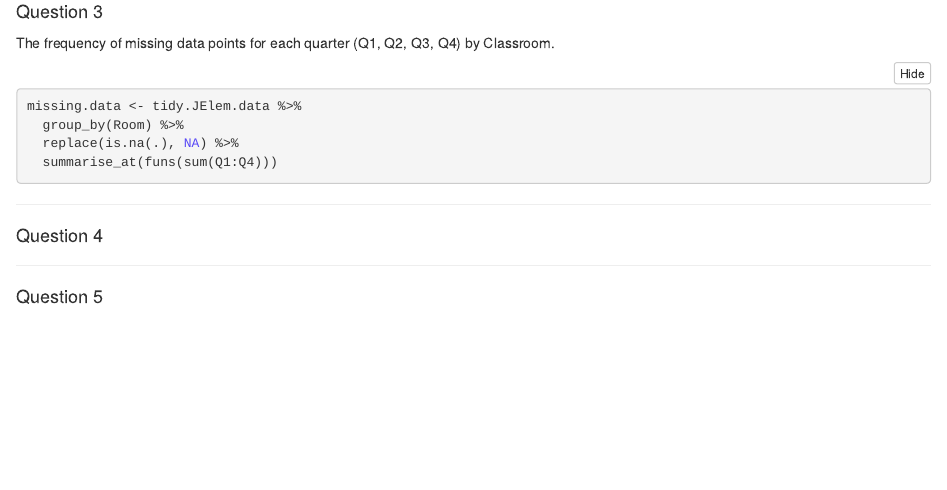
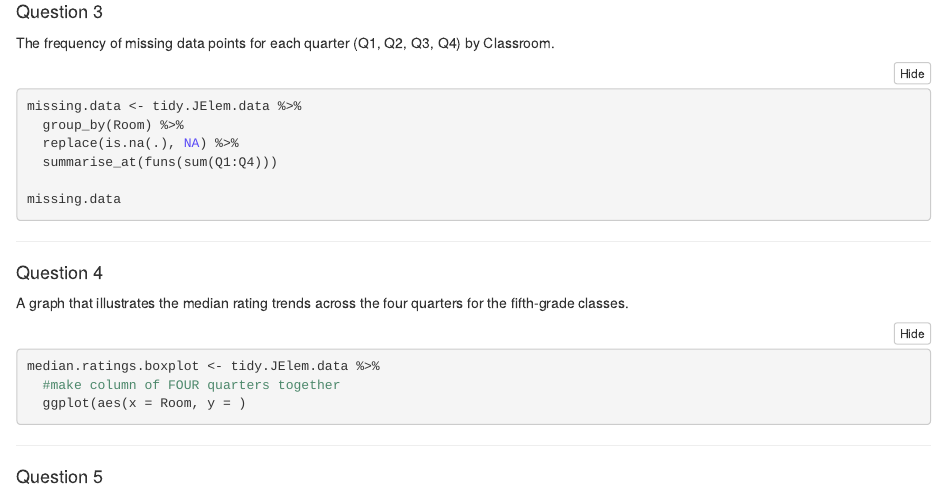
Before and after one commit to aehrhorn/Anna-Ehrhorn-Assignment-10, an R Markdown document (Code/Anna Ehrhorn Assignment #10.Rmd): the page in a window 1100 px wide, from 1570 px down. The pictures show the output file Code/Anna Ehrhorn Assignment #10.nb.html that the author committed with the source, opened offline.

Commit message:
Started making graph for medians

````diff
--- a/Code/Anna Ehrhorn Assignment #10.Rmd
+++ b/Code/Anna Ehrhorn Assignment #10.Rmd
@@ -70,13 +70,22 @@ missing.data <- tidy.JElem.data %>%
   group_by(Room) %>%
   replace(is.na(.), NA) %>%
   summarise_at(funs(sum(Q1:Q4)))
+
+missing.data
 ```
-
 
 
 ***
 #### Question 4
 
+A graph that illustrates the median rating trends across the four quarters for
+the fifth-grade classes.
+
+```{r}
+median.ratings.boxplot <- tidy.JElem.data %>%
+  #make column of FOUR quarters together
+  ggplot(aes(x = Room, y = )
+```
 
 
 ***
````
Also changed, not shown: Code/Anna Ehrhorn Assignment #10.nb.html.
